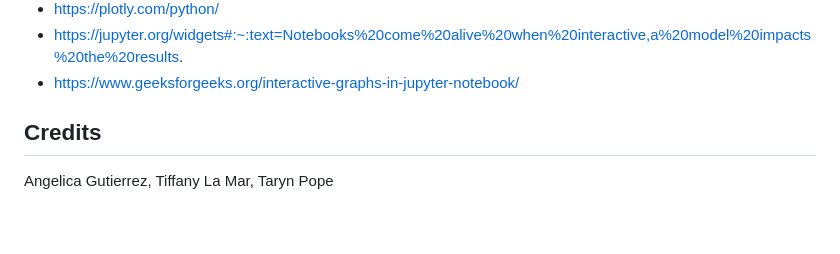
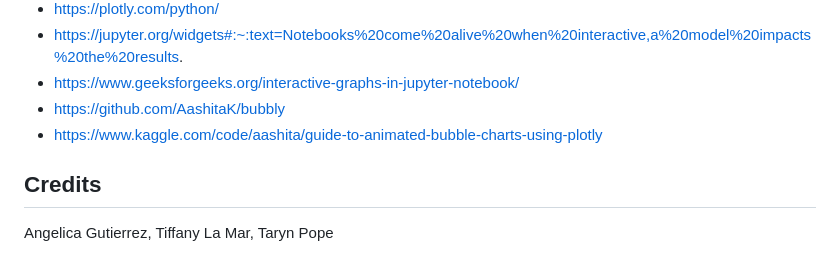
Before and after one commit to teelam1910/UFO_Sightings_Analysis, a Markdown page: README.md, the part around the change. GitHub-like rendering; blank space fills up the shorter version.

```diff
--- a/README.md
+++ b/README.md
@@ -123,6 +123,8 @@ Given more time for project adjustments and with more experience, we would explo
 - https://plotly.com/python/
 - https://jupyter.org/widgets#:~:text=Notebooks%20come%20alive%20when%20interactive,a%20model%20impacts%20the%20results.
 - https://www.geeksforgeeks.org/interactive-graphs-in-jupyter-notebook/
+- https://github.com/AashitaK/bubbly
+- https://www.kaggle.com/code/aashita/guide-to-animated-bubble-charts-using-plotly
 
 
 ## Credits
```
